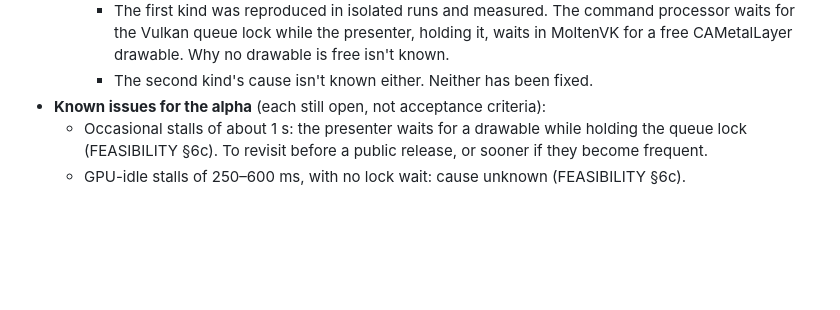
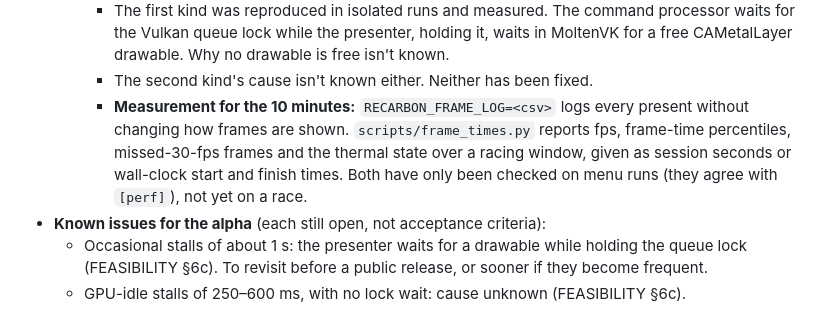
Before and after one commit to retronative/recarbon, a Markdown page: reference/ROADMAP.md, the part around the change. GitHub-like rendering; blank space fills up the shorter version.

```diff
--- a/reference/ROADMAP.md
+++ b/reference/ROADMAP.md
@@ -250,6 +250,11 @@ customization. The controls criterion is judged on the default mappings.
       for the Vulkan queue lock while the presenter, holding it, waits in MoltenVK for a free
       CAMetalLayer drawable. Why no drawable is free isn't known.
     - The second kind's cause isn't known either. Neither has been fixed.
+    - **Measurement for the 10 minutes:** `RECARBON_FRAME_LOG=<csv>` logs every present without
+      changing how frames are shown. `scripts/frame_times.py` reports fps, frame-time
+      percentiles, missed-30-fps frames and the thermal state over a racing window, given as
+      session seconds or wall-clock start and finish times. Both have only been checked on
+      menu runs (they agree with `[perf]`), not yet on a race.
 - **Known issues for the alpha** (each still open, not acceptance criteria):
   - Occasional stalls of about 1 s: the presenter waits for a drawable while holding the queue
     lock (FEASIBILITY §6c). To revisit before a public release, or sooner if they become
```
Also changed, not shown: reference/FEASIBILITY.md (+10 -0 lines).
